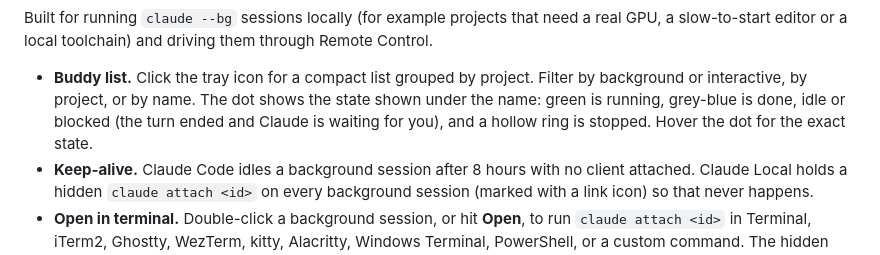
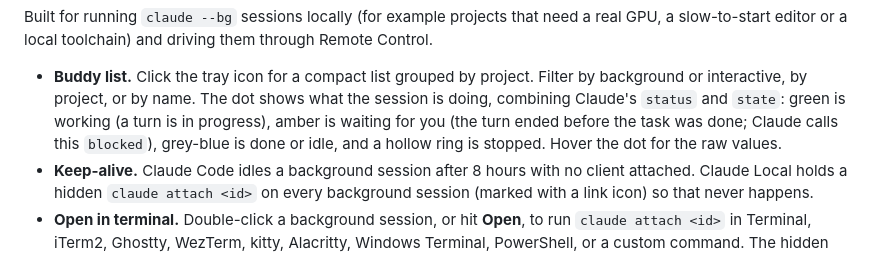
Before and after one commit to bdkent/claude-local, a Markdown page: README.md, the part around the change. Drawn GitHub-style.

```diff
--- a/README.md
+++ b/README.md
@@ -26,9 +26,10 @@ through Remote Control.
 
 - **Buddy list.** Click the tray icon for a compact list grouped by project.
   Filter by background or interactive, by project, or by name. The dot shows
-  the state shown under the name: green is running, grey-blue is done, idle
-  or blocked (the turn ended and Claude is waiting for you), and a hollow ring
-  is stopped. Hover the dot for the exact state.
+  what the session is doing, combining Claude's `status` and `state`: green
+  is working (a turn is in progress), amber is waiting for you (the turn
+  ended before the task was done; Claude calls this `blocked`), grey-blue is
+  done or idle, and a hollow ring is stopped. Hover the dot for the raw values.
 - **Keep-alive.** Claude Code idles a background session after 8 hours with no
   client attached. Claude Local holds a hidden `claude attach <id>` on every
   background session (marked with a link icon) so that never happens.
```
Also changed, not shown: docs/screenshots/overview-dark.png, docs/screenshots/overview-light.png, site/og.png, 10 other files.
